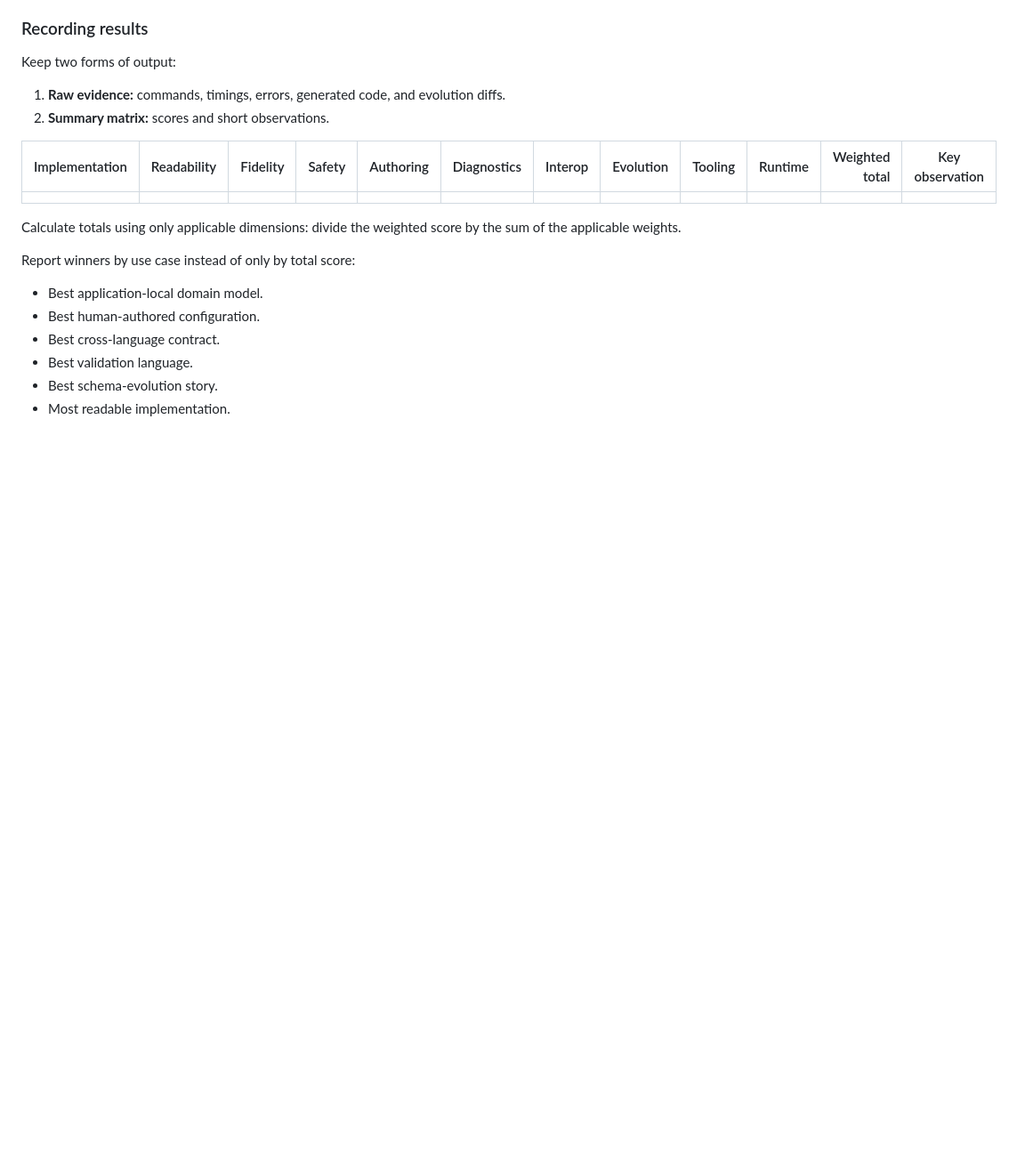
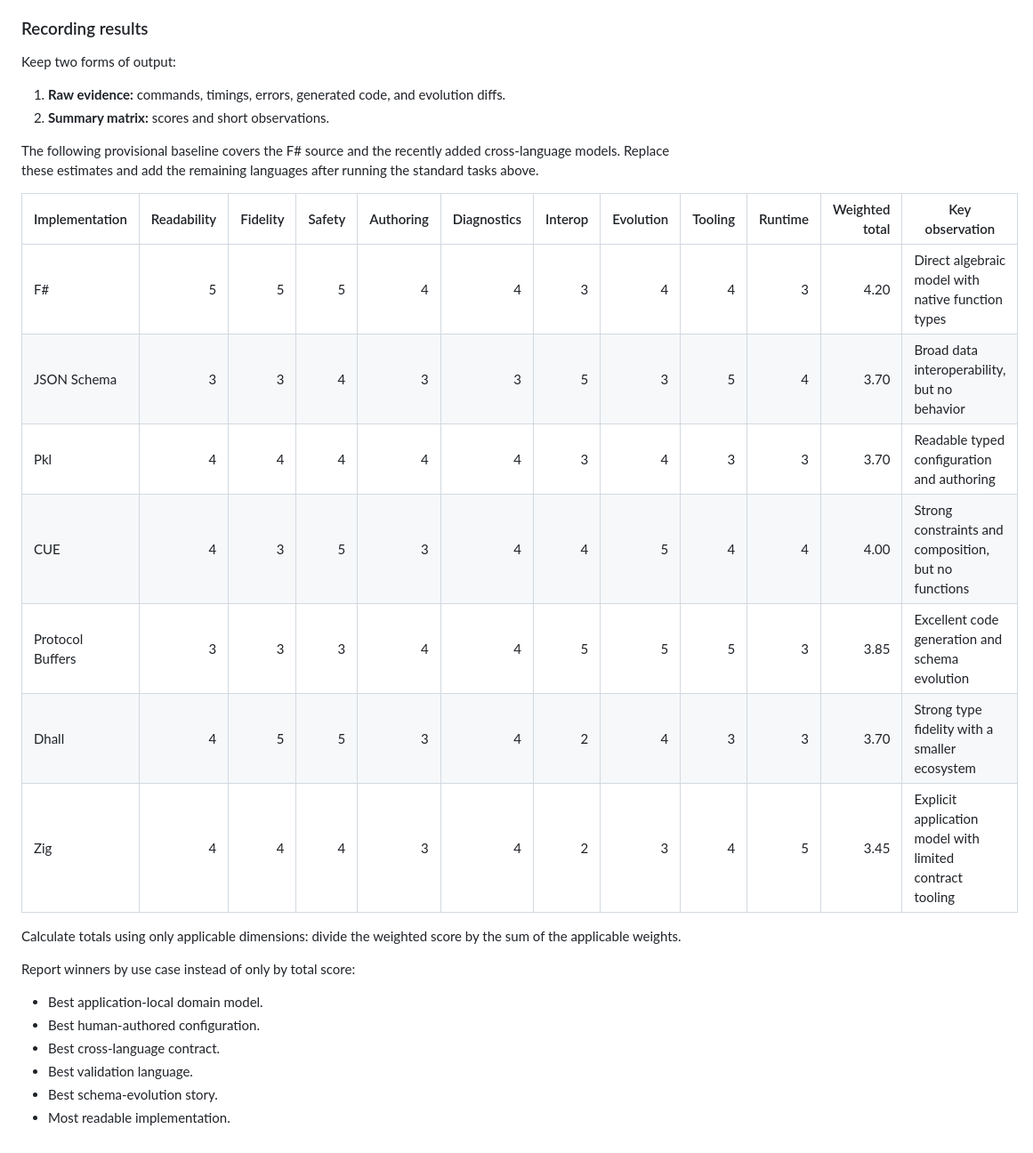
Before and after one commit to dunyakirkali/transaction_script, a Markdown page: README.md, the part around the change. Shown at 89% size. Drawn GitHub-style; blank space fills up the shorter version.

Commit message:
Populate implementation comparison scores

```diff
--- a/README.md
+++ b/README.md
@@ -153,9 +153,17 @@ Keep two forms of output:
 1. **Raw evidence:** commands, timings, errors, generated code, and evolution diffs.
 2. **Summary matrix:** scores and short observations.
 
+The following provisional baseline covers the F# source and the recently added cross-language models. Replace these estimates and add the remaining languages after running the standard tasks above.
+
 | Implementation | Readability | Fidelity | Safety | Authoring | Diagnostics | Interop | Evolution | Tooling | Runtime | Weighted total | Key observation |
 |---|---:|---:|---:|---:|---:|---:|---:|---:|---:|---:|---|
-| | | | | | | | | | | | |
+| F# | 5 | 5 | 5 | 4 | 4 | 3 | 4 | 4 | 3 | 4.20 | Direct algebraic model with native function types |
+| JSON Schema | 3 | 3 | 4 | 3 | 3 | 5 | 3 | 5 | 4 | 3.70 | Broad data interoperability, but no behavior |
+| Pkl | 4 | 4 | 4 | 4 | 4 | 3 | 4 | 3 | 3 | 3.70 | Readable typed configuration and authoring |
+| CUE | 4 | 3 | 5 | 3 | 4 | 4 | 5 | 4 | 4 | 4.00 | Strong constraints and composition, but no functions |
+| Protocol Buffers | 3 | 3 | 3 | 4 | 4 | 5 | 5 | 5 | 3 | 3.85 | Excellent code generation and schema evolution |
+| Dhall | 4 | 5 | 5 | 3 | 4 | 2 | 4 | 3 | 3 | 3.70 | Strong type fidelity with a smaller ecosystem |
+| Zig | 4 | 4 | 4 | 3 | 4 | 2 | 3 | 4 | 5 | 3.45 | Explicit application model with limited contract tooling |
 
 Calculate totals using only applicable dimensions: divide the weighted score by the sum of the applicable weights.
 
```
